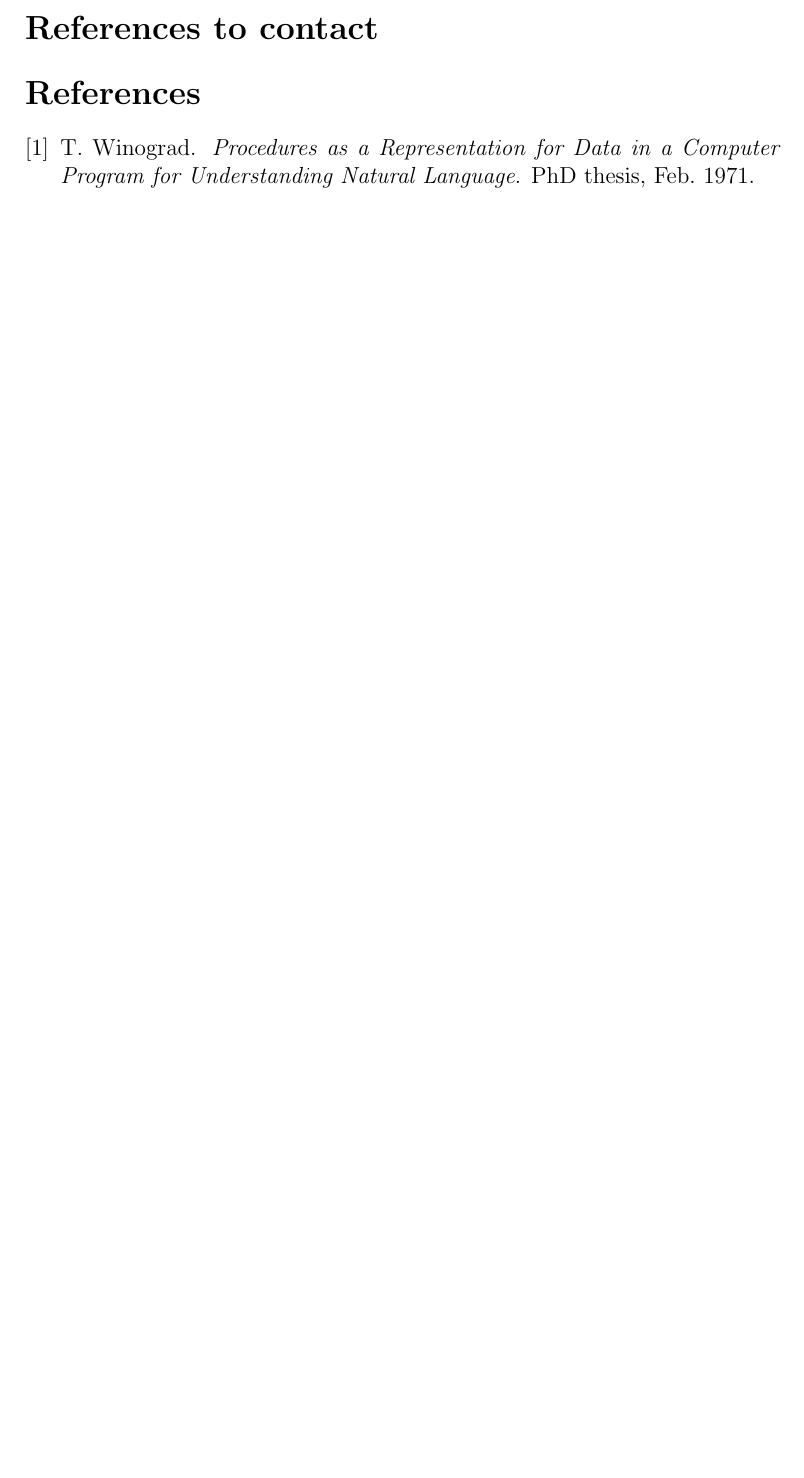
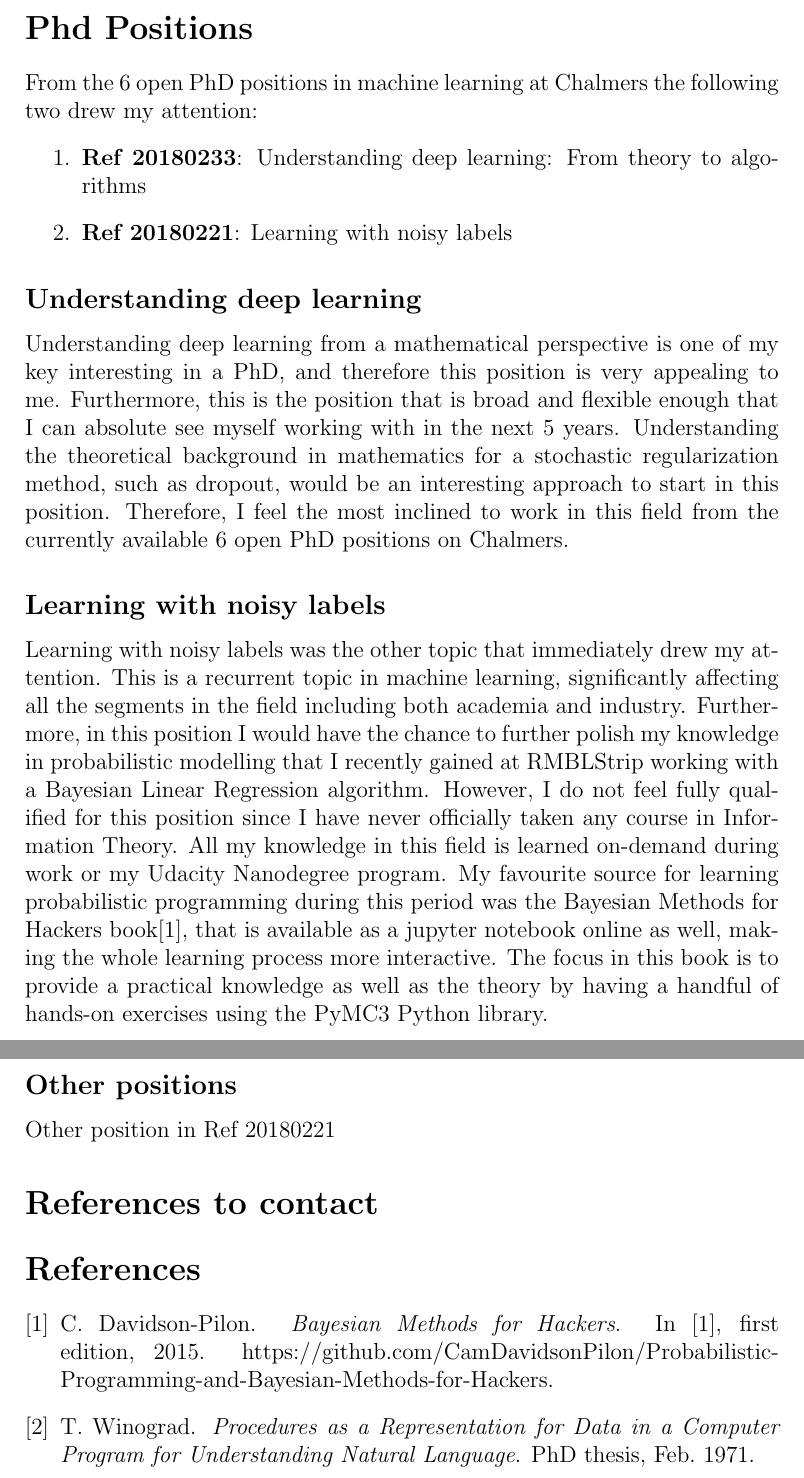
Before and after one commit to NagyAttila/CV, a LaTeX document (cover_letters/Chalmers/phd/main.tex): part of page 3 of 3 before the commit and two parts of pages 3 and 4 of 4 after it, the two joined at a grey line, cut at the place of the change, the shorter picture padded with empty space. Compiled offline with pdfLaTeX.

Commit message:
adding new section to cover letter

```diff
--- a/cover_letters/Chalmers/phd/main.tex
+++ b/cover_letters/Chalmers/phd/main.tex
@@ -23,3 +22,18 @@ All of the above mentioned projects were more focusing on practicalities than un
+\section*{Phd Positions}
+From the 6 open PhD positions in machine learning at Chalmers the following two drew my attention:
+\begin{enumerate}
+    \item \textbf{Ref 20180233}: Understanding deep learning: From theory to algorithms
+    \item \textbf{Ref 20180221}: Learning with noisy labels
+\end{enumerate}
+
+\subsection*{Understanding deep learning}
+Understanding deep learning from a mathematical perspective is one of my key interesting in a PhD, and therefore this position is very appealing to me. Furthermore, this is the position that is broad and flexible enough that I can absolute see myself working with in the next 5 years. Understanding the theoretical background in mathematics for a stochastic regularization method, such as dropout, would be an interesting approach to start in this position. Therefore, I feel the most inclined to work in this field from the currently available 6 open PhD positions on Chalmers.
+
+\subsection*{Learning with noisy labels}
+Learning with noisy labels was the other topic that immediately drew my attention. This is a recurrent topic in machine learning, significantly affecting all the segments in the field including both academia and industry. Furthermore, in this position I would have the chance to further polish my knowledge in probabilistic modelling that I recently gained at RMBLStrip working with a Bayesian Linear Regression algorithm. However, I do not feel fully qualified for this position since I have never officially taken any course in Information Theory. All my knowledge in this field is learned on-demand during work or my Udacity Nanodegree program. My favourite source for learning probabilistic programming during this period was the Bayesian Methods for Hackers book\cite{probabilistic_programming}, that is available as a jupyter notebook online as well, making the whole learning process more interactive. The focus in this book is to provide a practical knowledge as well as the theory by having a handful of hands-on exercises using the PyMC3 Python library.
+
+\subsection*{Other positions}
+Other position in Ref 20180221
 
 \section*{References to contact}
 
```
Also changed, not shown: cover_letters/Chalmers/phd/main.bib (+10 -0 lines), CV_Attila_Nagy.pdf, cover_letters/Chalmers/phd/main.pdf, cover_letters/Chalmers/phd/main.tex (7 more changed lines).
